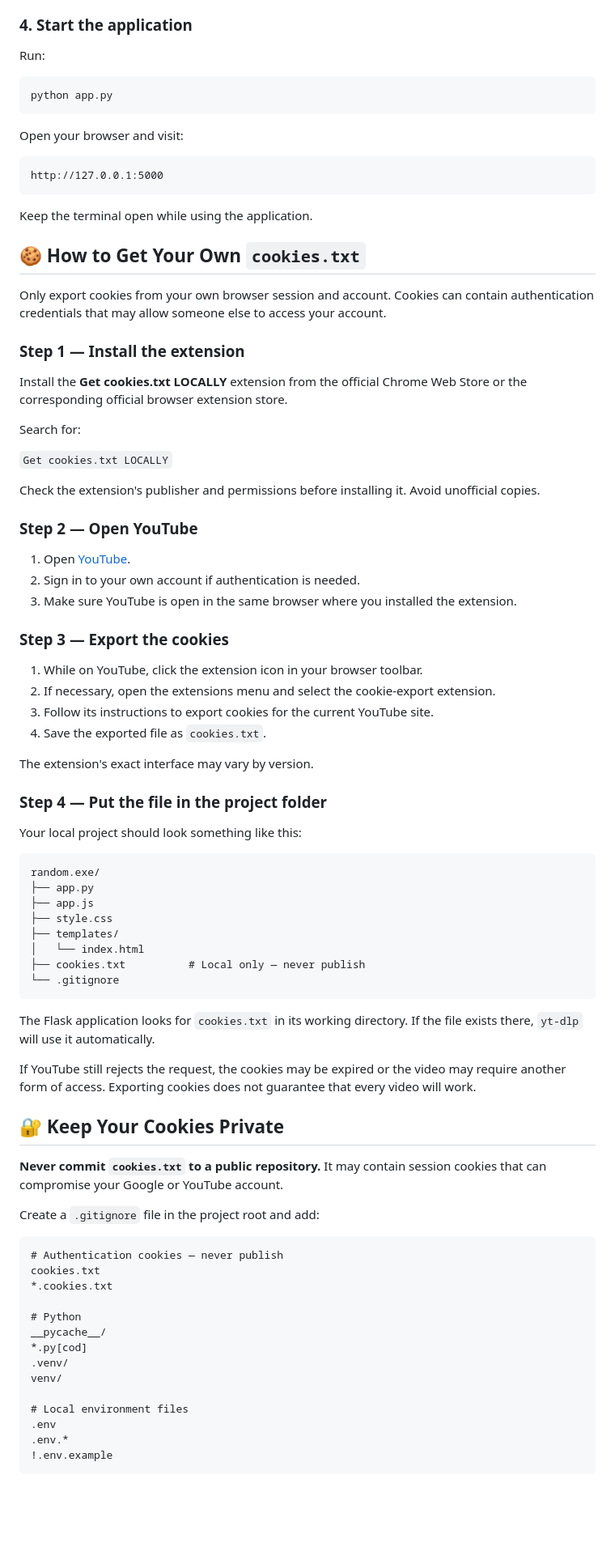
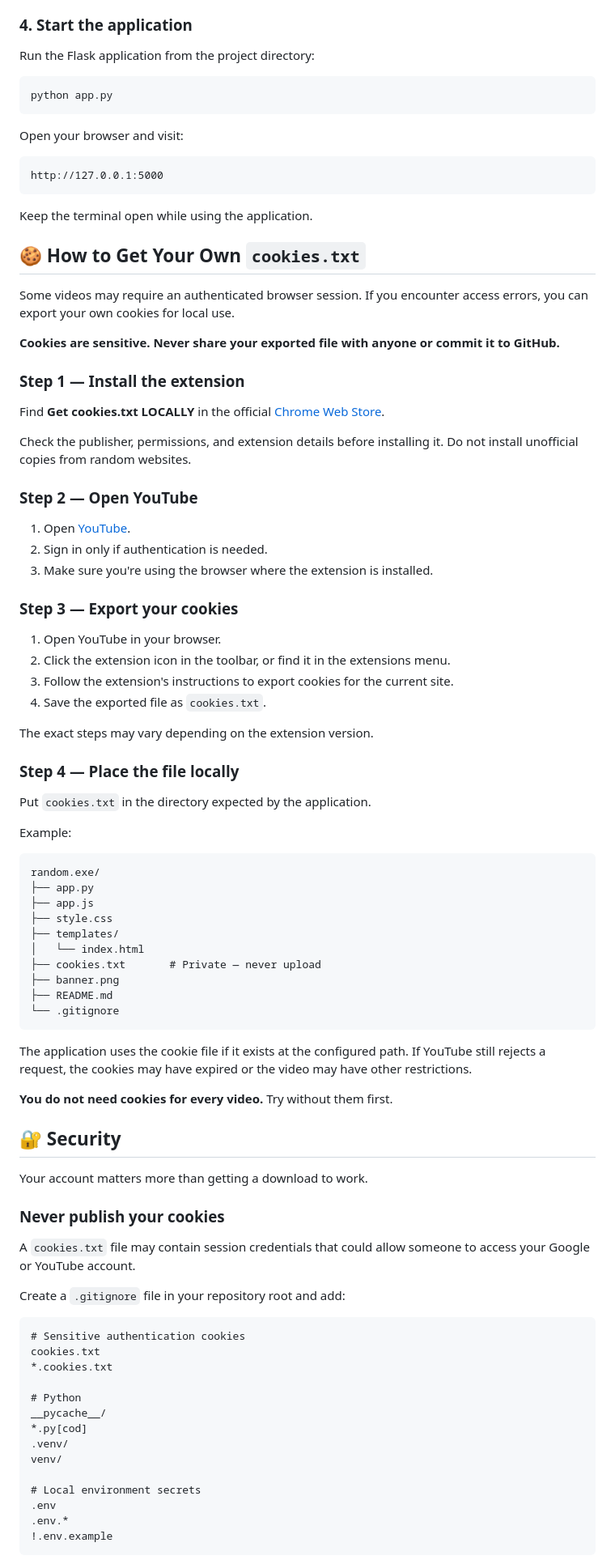
Before and after one commit to whoszyx/YouTube-video-downloader, a Markdown page: README.md, the part around one of its changes. Shown at 81% size. GitHub-like rendering; blank space fills up the shorter version.

````diff
--- a/README.md
+++ b/README.md
@@ -73,7 +103,7 @@ See [How to Get Your Own `cookies.txt`](#-how-to-get-your-own-cookiestxt) below.
 
 ### 4. Start the application
 
-Run:
+Run the Flask application from the project directory:
 
 ```bash
 python app.py
@@ -89,36 +119,36 @@ Keep the terminal open while using the application.
 
 ## 🍪 How to Get Your Own `cookies.txt`
 
-Only export cookies from your own browser session and account. Cookies can contain authentication credentials that may allow someone else to access your account.
+Some videos may require an authenticated browser session. If you encounter access errors, you can export your own cookies for local use.
+
+**Cookies are sensitive. Never share your exported file with anyone or commit it to GitHub.**
 
 ### Step 1 — Install the extension
 
-Install the **Get cookies.txt LOCALLY** extension from the official Chrome Web Store or the corresponding official browser extension store.
+Find **Get cookies.txt LOCALLY** in the official [Chrome Web Store](https://chromewebstore.google.com/).
 
-Search for:
-
-`Get cookies.txt LOCALLY`
-
-Check the extension's publisher and permissions before installing it. Avoid unofficial copies.
+Check the publisher, permissions, and extension details before installing it. Do not install unofficial copies from random websites.
 
 ### Step 2 — Open YouTube
 
 1. Open [YouTube](https://www.youtube.com/).
-2. Sign in to your own account if authentication is needed.
-3. Make sure YouTube is open in the same browser where you installed the extension.
+2. Sign in only if authentication is needed.
+3. Make sure you're using the browser where the extension is installed.
 
-### Step 3 — Export the cookies
+### Step 3 — Export your cookies
 
-1. While on YouTube, click the extension icon in your browser toolbar.
-2. If necessary, open the extensions menu and select the cookie-export extension.
-3. Follow its instructions to export cookies for the current YouTube site.
+1. Open YouTube in your browser.
+2. Click the extension icon in the toolbar, or find it in the extensions menu.
+3. Follow the extension's instructions to export cookies for the current site.
 4. Save the exported file as `cookies.txt`.
 
-The extension's exact interface may vary by version.
+The exact steps may vary depending on the extension version.
 
-### Step 4 — Put the file in the project folder
+### Step 4 — Place the file locally
 
-Your local project should look something like this:
+Put `cookies.txt` in the directory expected by the application.
+
+Example:
 
 ```text
 random.exe/
@@ -127,22 +157,28 @@ random.exe/
 ├── style.css
 ├── templates/
 │   └── index.html
-├── cookies.txt          # Local only — never publish
+├── cookies.txt       # Private — never upload
+├── banner.png
+├── README.md
 └── .gitignore
 ```
 
-The Flask application looks for `cookies.txt` in its working directory. If the file exists there, `yt-dlp` will use it automatically.
+The application uses the cookie file if it exists at the configured path. If YouTube still rejects a request, the cookies may have expired or the video may have other restrictions.
 
-If YouTube still rejects the request, the cookies may be expired or the video may require another form of access. Exporting cookies does not guarantee that every video will work.
+**You do not need cookies for every video.** Try without them first.
 
-## 🔐 Keep Your Cookies Private
+## 🔐 Security
 
-**Never commit `cookies.txt` to a public repository.** It may contain session cookies that can compromise your Google or YouTube account.
+Your account matters more than getting a download to work.
 
-Create a `.gitignore` file in the project root and add:
+### Never publish your cookies
+
+A `cookies.txt` file may contain session credentials that could allow someone to access your Google or YouTube account.
+
+Create a `.gitignore` file in your repository root and add:
 
 ```gitignore
-# Authentication cookies — never publish
+# Sensitive authentication cookies
 cookies.txt
 *.cookies.txt
 
@@ -152,7 +188,7 @@ __pycache__/
 .venv/
 venv/
 
-# Local environment files
+# Local environment secrets
 .env
 .env.*
 !.env.example
````
Also changed, not shown: other parts of README.md (+126 -53 lines).
